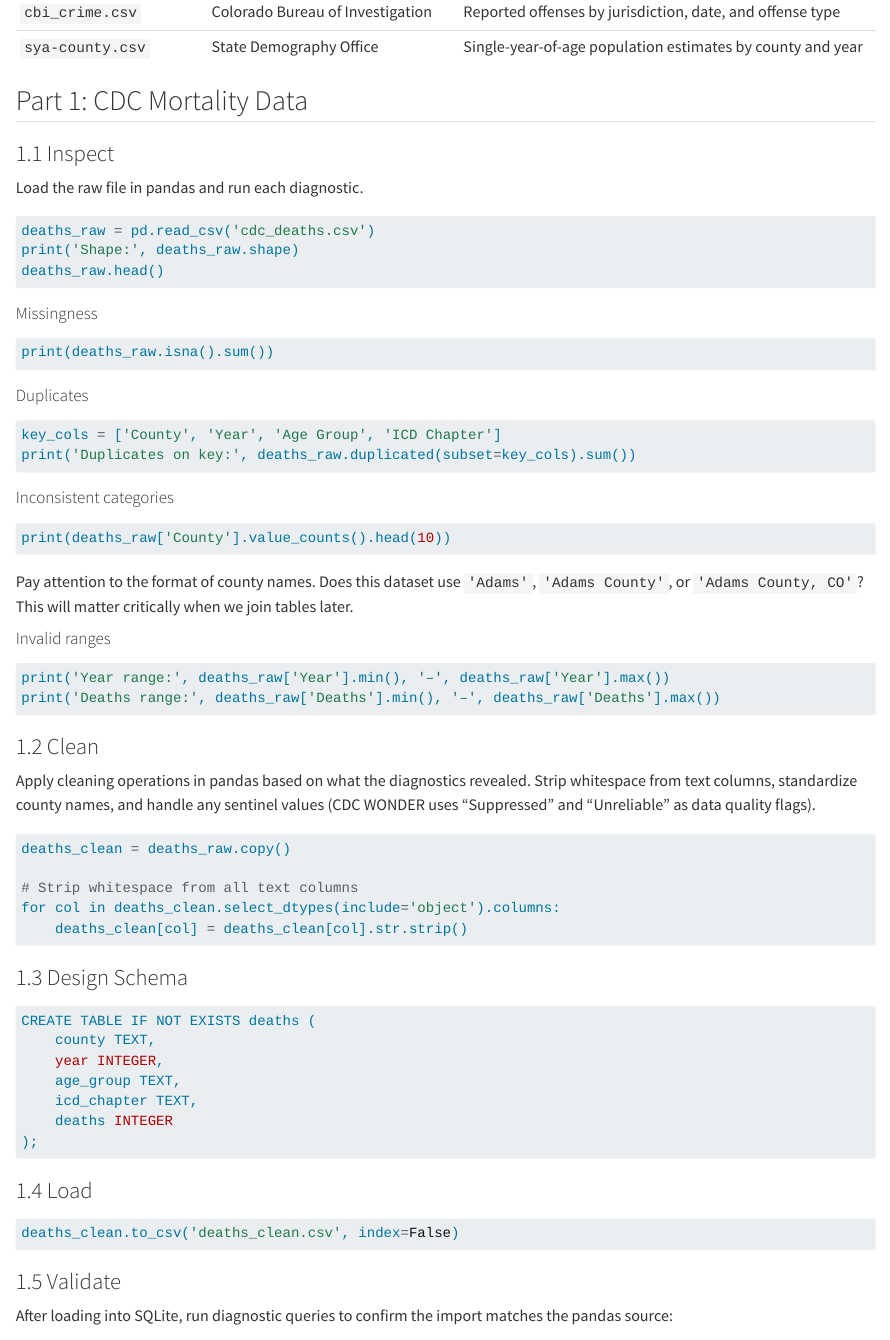
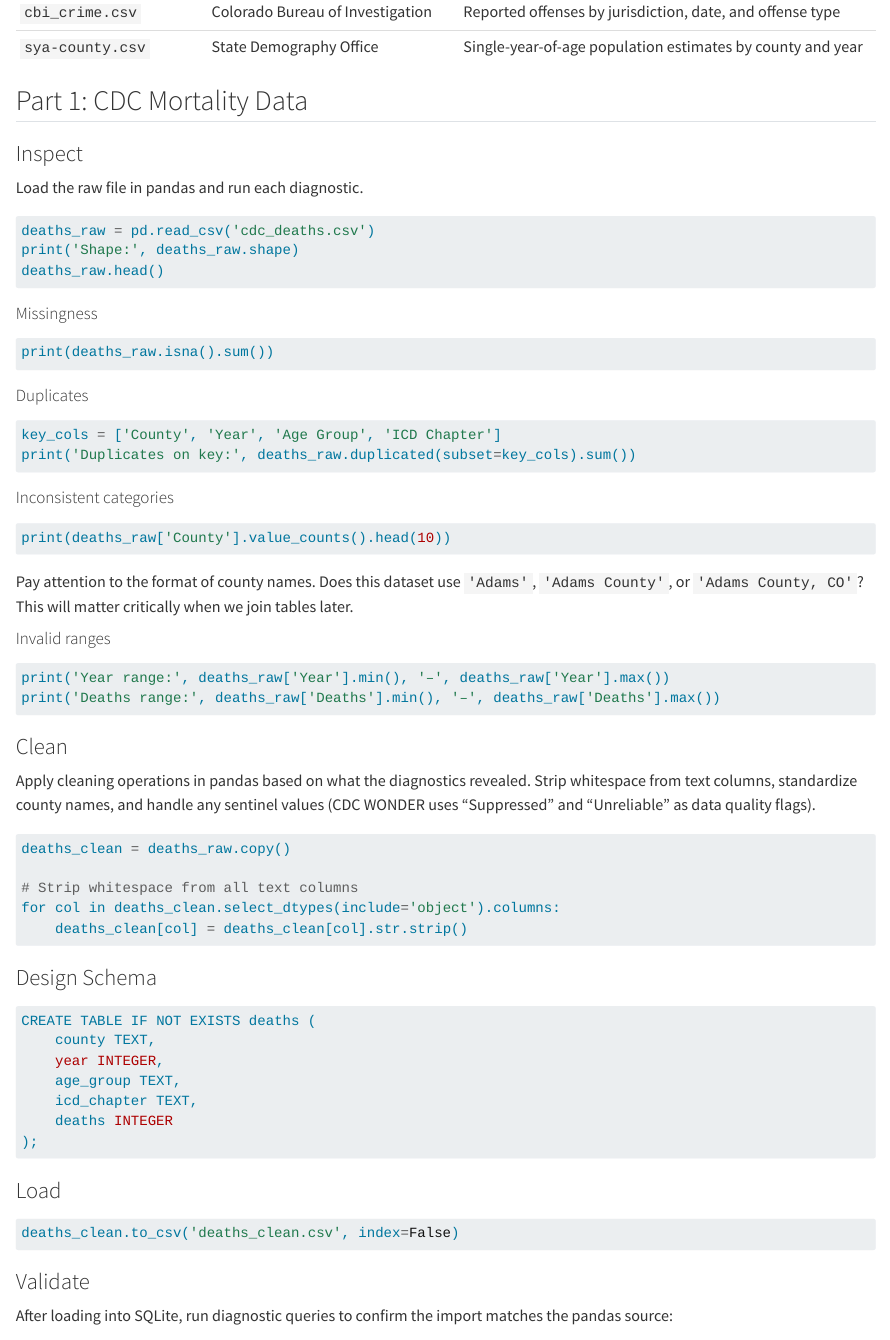
Before and after one commit to cuinfoscience/Information-Exploration-Book, a Quarto document (ch-sql-cleaning.qmd): the page in a window 1100 px wide, from 1000 px down. Rendered offline with R 4.5, knitr and Pandoc in place of Quarto, with nearby package versions; the code chunks are not run, so their results and figures are left out.

Commit message:
Remove section numbers

````diff
--- a/ch-sql-cleaning.qmd
+++ b/ch-sql-cleaning.qmd
@@ -45,7 +45,7 @@ This chapter works with three Colorado government datasets that will be joined t
 
 ## Part 1: CDC Mortality Data
 
-### 1.1 Inspect
+### Inspect
 
 Load the raw file in pandas and run each diagnostic.
 
@@ -83,7 +83,7 @@ print('Year range:', deaths_raw['Year'].min(), '–', deaths_raw['Year'].max())
 print('Deaths range:', deaths_raw['Deaths'].min(), '–', deaths_raw['Deaths'].max())
 ```
 
-### 1.2 Clean
+### Clean
 
 Apply cleaning operations in pandas based on what the diagnostics revealed. Strip whitespace from text columns, standardize county names, and handle any sentinel values (CDC WONDER uses "Suppressed" and "Unreliable" as data quality flags).
 
@@ -95,7 +95,7 @@ for col in deaths_clean.select_dtypes(include='object').columns:
     deaths_clean[col] = deaths_clean[col].str.strip()
 ```
 
-### 1.3 Design Schema
+### Design Schema
 
 ```sql
 CREATE TABLE IF NOT EXISTS deaths (
@@ -107,13 +107,13 @@ CREATE TABLE IF NOT EXISTS deaths (
 );
 ```
 
-### 1.4 Load
+### Load
 
 ```{python}
 deaths_clean.to_csv('deaths_clean.csv', index=False)
 ```
 
-### 1.5 Validate
+### Validate
 
 After loading into SQLite, run diagnostic queries to confirm the import matches the pandas source:
 
````
